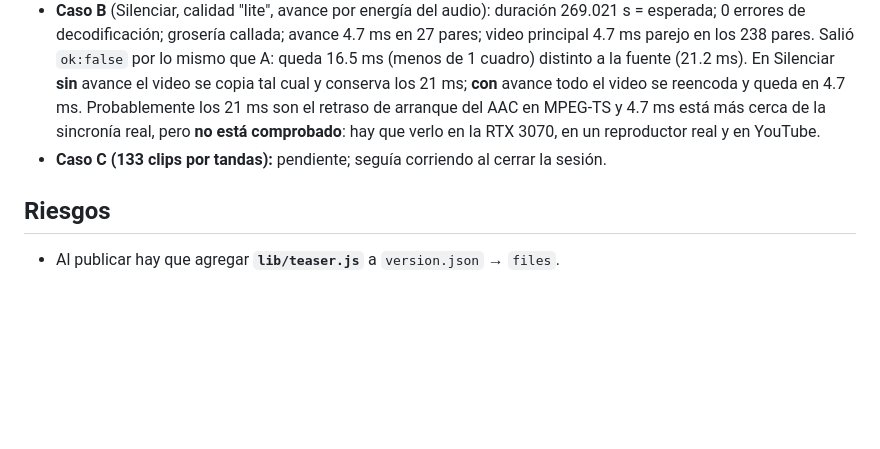
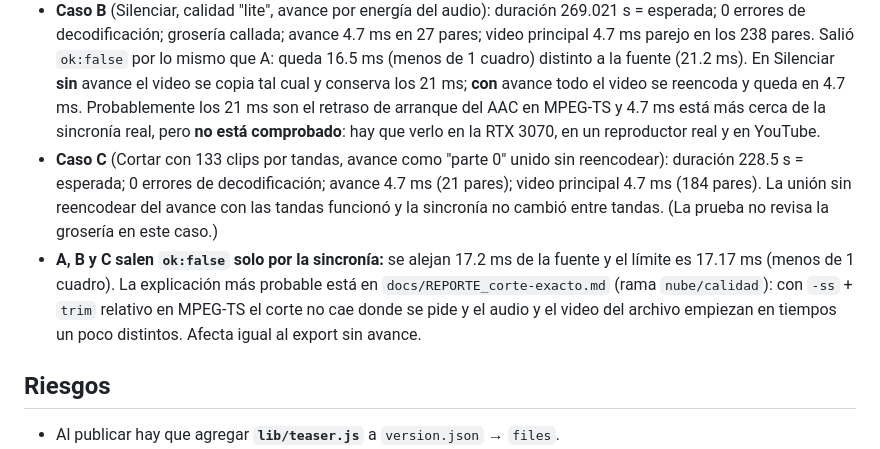
Before and after one commit to emmanuel210232/emm-clips-repo, a Markdown page: docs/REPORTE_export-intro.md, the part around the change. Rendered like a GitHub page; blank space fills up the shorter version.

Commit message:
Intro de avance: resultados del caso C y relación con el hallazgo del corte exacto
Co-Authored-By: Claude Opus 5.5 <noreply@anthropic.com>
Claude-Session: https://claude.ai/code/session_01NBrkP6KdnxmUooE5CxzZp7

```diff
--- a/docs/REPORTE_export-intro.md
+++ b/docs/REPORTE_export-intro.md
@@ -43,7 +43,8 @@ La prueba e2e copia la app a una carpeta temporal y prueba Cortar (A), Silenciar
 - La fuente sintética ya trae 21.2 ms de desfase por sí sola (arranque del AAC en MPEG-TS).
 - **Caso A** (Cortar, 3 clips + avance desde `bestof.json` + normalizar volumen): duración 249.000 s = esperada; 0 errores de decodificación; grosería callada; **avance: 4.7 ms en 27 pares**; video principal: entre 4.7 y 21.4 ms. La diferencia entre clips (17.2 ms) rebasa por 0.5 ms el límite de la prueba (17.17 ms), por eso A salió `ok:false`. El clip que empieza en 0 conserva el desfase de la fuente y los abiertos con `-ss` dan 4.7 ms: viene del método de corte que ya existía, **pero falta confirmarlo corriendo el mismo export sin avance**.
 - **Caso B** (Silenciar, calidad "lite", avance por energía del audio): duración 269.021 s = esperada; 0 errores de decodificación; grosería callada; avance 4.7 ms en 27 pares; video principal 4.7 ms parejo en los 238 pares. Salió `ok:false` por lo mismo que A: queda 16.5 ms (menos de 1 cuadro) distinto a la fuente (21.2 ms). En Silenciar **sin** avance el video se copia tal cual y conserva los 21 ms; **con** avance todo el video se reencoda y queda en 4.7 ms. Probablemente los 21 ms son el retraso de arranque del AAC en MPEG-TS y 4.7 ms está más cerca de la sincronía real, pero **no está comprobado**: hay que verlo en la RTX 3070, en un reproductor real y en YouTube.
-- **Caso C (133 clips por tandas):** pendiente; seguía corriendo al cerrar la sesión.
+- **Caso C** (Cortar con 133 clips por tandas, avance como "parte 0" unido sin reencodear): duración 228.5 s = esperada; 0 errores de decodificación; avance 4.7 ms (21 pares); video principal 4.7 ms (184 pares). La unión sin reencodear del avance con las tandas funcionó y la sincronía no cambió entre tandas. (La prueba no revisa la grosería en este caso.)
+- **A, B y C salen `ok:false` solo por la sincronía:** se alejan 17.2 ms de la fuente y el límite es 17.17 ms (menos de 1 cuadro). La explicación más probable está en `docs/REPORTE_corte-exacto.md` (rama `nube/calidad`): con `-ss` + `trim` relativo en MPEG-TS el corte no cae donde se pide y el audio y el video del archivo empiezan en tiempos un poco distintos. Afecta igual al export sin avance.
 
 ## Riesgos
 - Al publicar hay que agregar **`lib/teaser.js`** a `version.json` → `files`.
```
